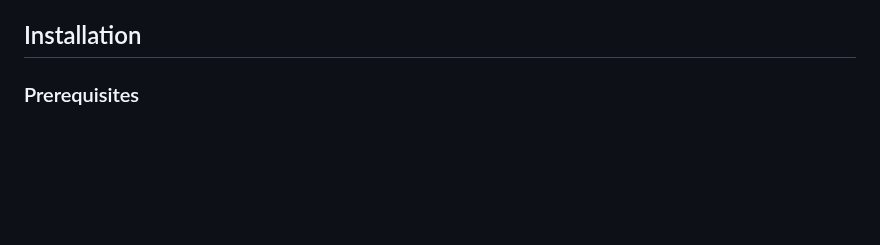
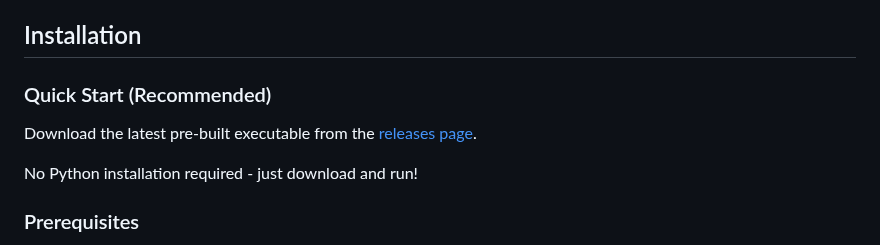
Before and after one commit to constLiakos/AI-Launcher, a Markdown page: README.md, the part around the change. GitHub-like rendering; blank space fills up the shorter version.

Commit message:
add releases page

```diff
--- a/README.md
+++ b/README.md
@@ -44,6 +44,12 @@ A modern, lightweight desktop AI assistant with a sleek interface that lives in
 - **Enter**: Send message
 
 ## Installation
+
+### Quick Start (Recommended)
+
+Download the latest pre-built executable from the [releases page](https://github.com/constLiakos/AI-Launcher/releases).
+
+No Python installation required - just download and run!
 
 ### Prerequisites
 
```
